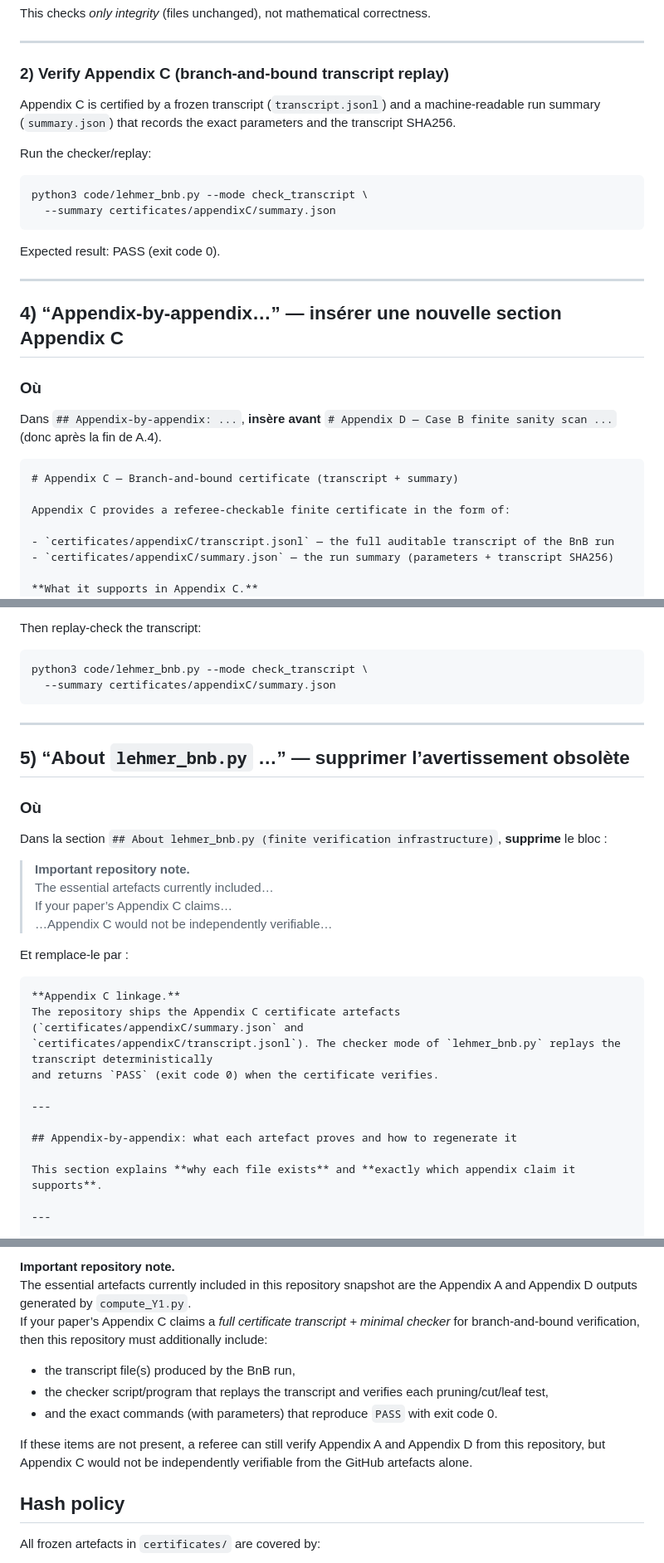
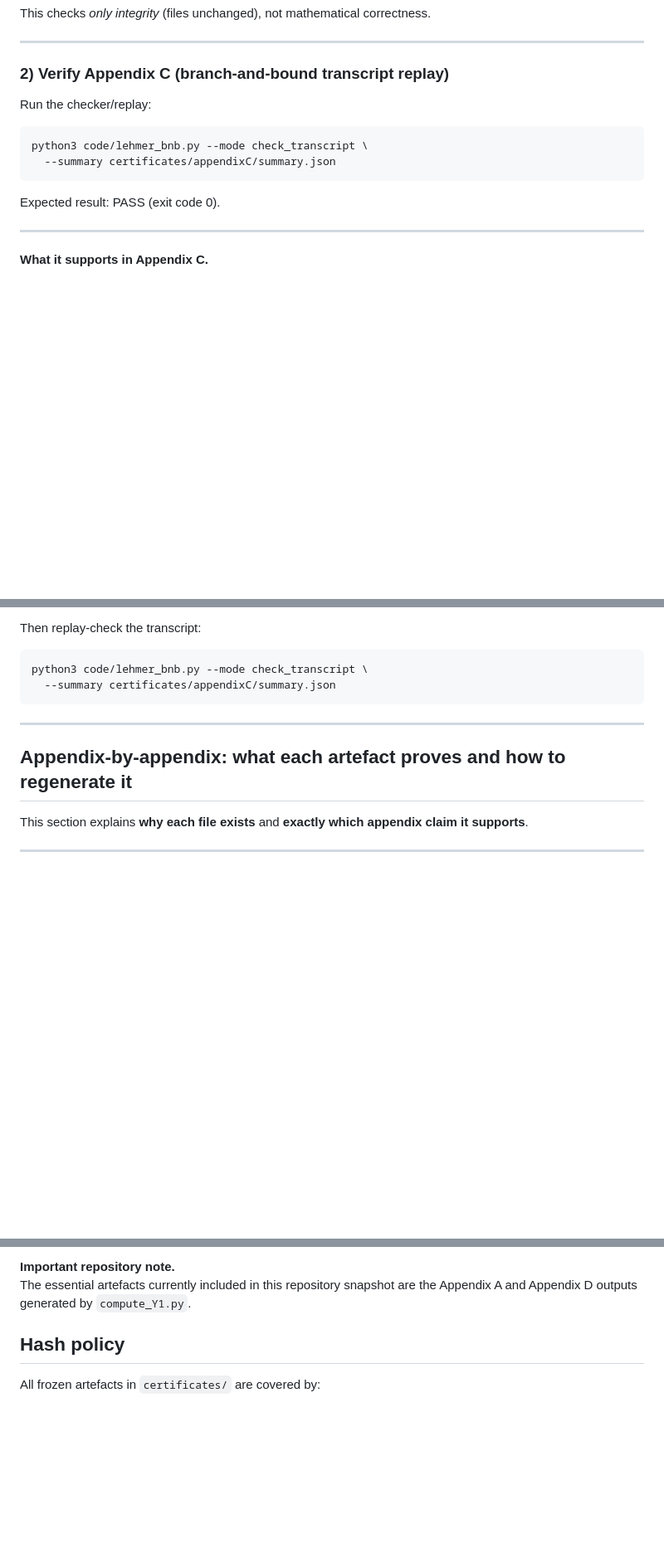
Before and after one commit to beautiful-numbers/lehmer-pivot-certificates, a Markdown page: README.md, 3 parts joined by grey strips. Shown at 83% size. Rendered like a GitHub page; blank space fills up the shorter version.

````diff
--- a/README.md
+++ b/README.md
@@ -69,9 +68,6 @@ This checks *only integrity* (files unchanged), not mathematical correctness.
 
 ### 2) Verify Appendix C (branch-and-bound transcript replay)
 
-Appendix C is certified by a frozen transcript (`transcript.jsonl`) and a machine-readable run summary (`summary.json`)
-that records the exact parameters and the transcript SHA256.
-
 Run the checker/replay:
 
 ```bash
@@ -81,21 +77,7 @@ python3 code/lehmer_bnb.py --mode check_transcript \
 
 Expected result: PASS (exit code 0).
 
-
 ---
-
-## 4) “Appendix-by-appendix…” — insérer une nouvelle section Appendix C
-
-### Où
-Dans `## Appendix-by-appendix: ...`, **insère avant** `# Appendix D — Case B finite sanity scan ...` (donc après la fin de A.4).
-
-```md
-# Appendix C — Branch-and-bound certificate (transcript + summary)
-
-Appendix C provides a referee-checkable finite certificate in the form of:
-
-- `certificates/appendixC/transcript.jsonl` — the full auditable transcript of the BnB run
-- `certificates/appendixC/summary.json` — the run summary (parameters + transcript SHA256)
 
 **What it supports in Appendix C.**
 It makes the finite enumeration step independently checkable: the transcript can be replayed deterministically
@@ -113,26 +95,6 @@ Then replay-check the transcript:
 python3 code/lehmer_bnb.py --mode check_transcript \
   --summary certificates/appendixC/summary.json
 ```
-
----
-
-## 5) “About `lehmer_bnb.py` …” — supprimer l’avertissement obsolète
-
-### Où
-Dans la section `## About lehmer_bnb.py (finite verification infrastructure)`, **supprime** le bloc :
-
-> **Important repository note.**
-> The essential artefacts currently included…
-> If your paper’s Appendix C claims…
-> …Appendix C would not be independently verifiable…
-
-Et remplace-le par :
-
-```md
-**Appendix C linkage.**
-The repository ships the Appendix C certificate artefacts (`certificates/appendixC/summary.json` and
-`certificates/appendixC/transcript.jsonl`). The checker mode of `lehmer_bnb.py` replays the transcript deterministically
-and returns `PASS` (exit code 0) when the certificate verifies.
 
 ---
 
@@ -278,14 +247,6 @@ and (iii) cryptographic hashes.
 **Important repository note.**
 The essential artefacts currently included in this repository snapshot are the Appendix A and Appendix D outputs
 generated by `compute_Y1.py`.
-If your paper’s Appendix C claims a *full certificate transcript + minimal checker* for branch-and-bound
-verification, then this repository must additionally include:
-- the transcript file(s) produced by the BnB run,
-- the checker script/program that replays the transcript and verifies each pruning/cut/leaf test,
-- and the exact commands (with parameters) that reproduce `PASS` with exit code 0.
-
-If these items are not present, a referee can still verify Appendix A and Appendix D from this repository, but
-Appendix C would not be independently verifiable from the GitHub artefacts alone.
 
 ## Hash policy
 
````
Also changed, not shown: other parts of README.md (+7 -1 lines).
